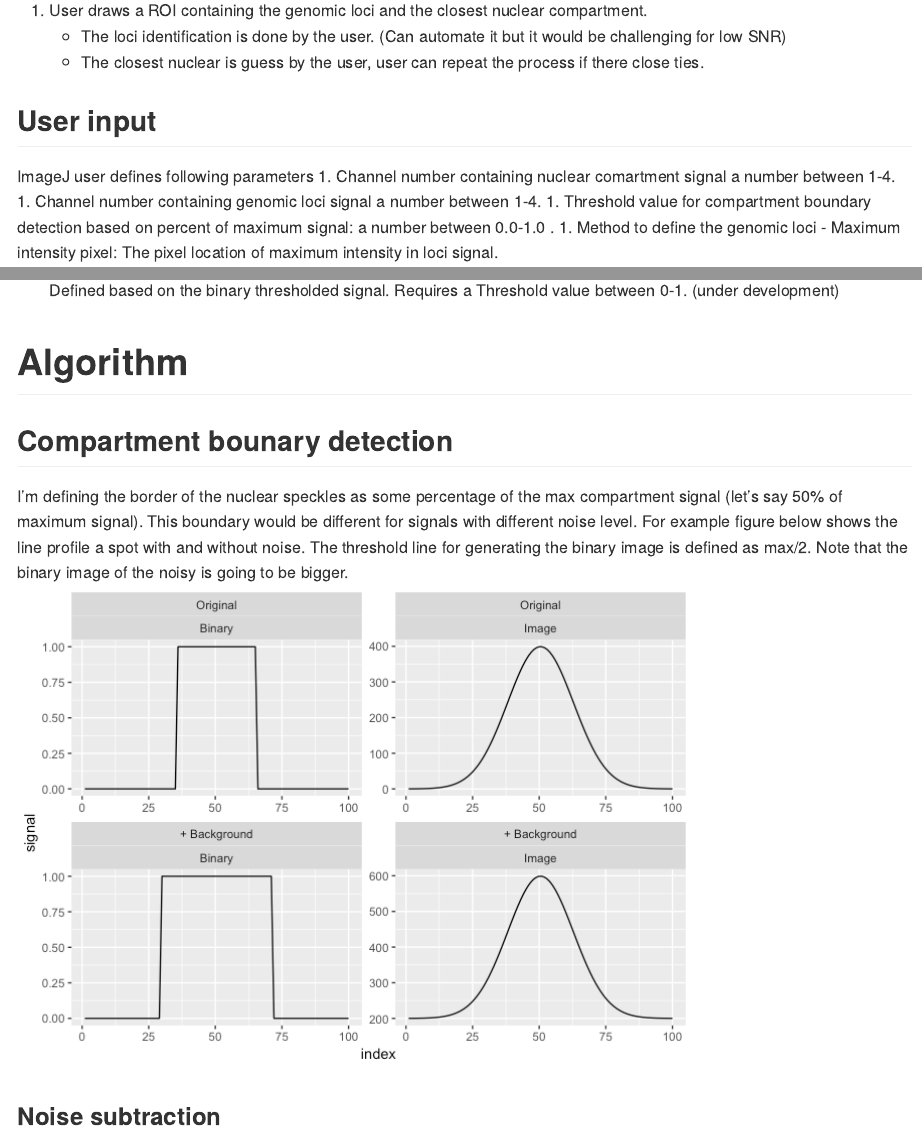
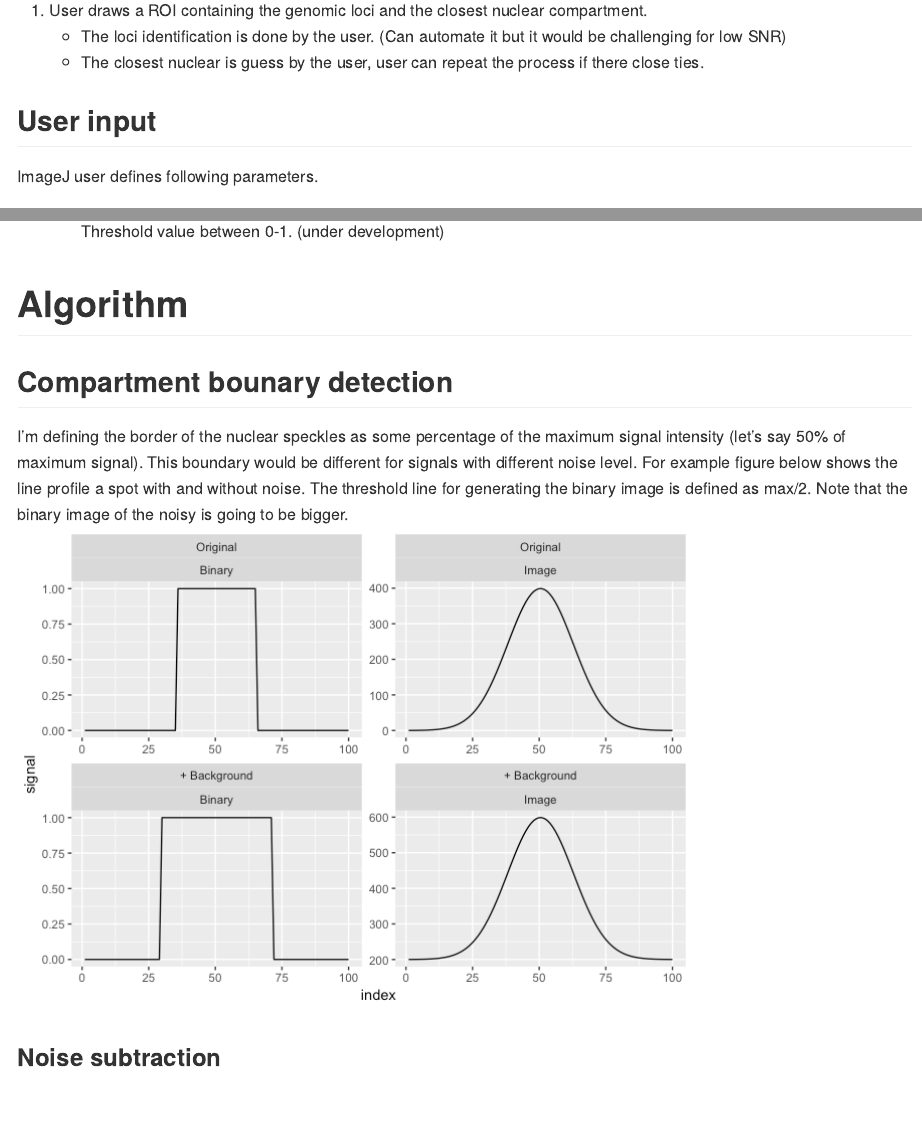
Before and after one commit to omidalam/Speckle_dist, an R Markdown document (README.Rmd): the page in a window 1100 px wide, from 540 px down, and a second part further down, joined at a grey line. The pictures show the output file README.md that the author committed with the source, drawn offline in the style of GitHub.

Commit message:
README corrected

````diff
--- a/README.Rmd
+++ b/README.Rmd
@@ -18,7 +18,8 @@ We are often interested in finding the relative distance of a genomic loci with
     - The closest nuclear is guess by the user, user can repeat the process if there close ties.
 
 ## User input
-ImageJ user defines following parameters
+ImageJ user defines following parameters.
+
 1. Channel number containing nuclear comartment signal a number between 1-4.
 1. Channel number containing genomic loci signal a number between 1-4.
 1. Threshold value for compartment boundary detection based on percent of maximum signal: a number between 0.0-1.0 .
@@ -29,8 +30,8 @@ ImageJ user defines following parameters
 
 # Algorithm
 ## Compartment bounary detection
-I'm defining the border of the nuclear speckles as some percentage of the max compartment signal (let's say 50% of maximum signal). This boundary would be different for signals with different noise level. For example figure below shows the line profile a spot with and without noise. The threshold line for generating the binary image is defined as max/2. Note that the binary image of the noisy is going to be bigger.
-```{r echo=FALSE,warning=FALSE}
+I'm defining the border of the nuclear speckles as some percentage of the maximum signal intensity (let's say 50% of maximum signal). This boundary would be different for signals with different noise level. For example figure below shows the line profile a spot with and without noise. The threshold line for generating the binary image is defined as max/2. Note that the binary image of the noisy is going to be bigger.
+```{r echo=FALSE,warning=FALSE, fig.cap="Boundary detection based on 50% of maximum signal."}
 x<- seq(-4, 4, length=100)
 hx <- dnorm(x)*1000
 signal= data.frame(signal=hx,index=seq(1,100), noise="Original")
````
Also changed, not shown: README.md.
